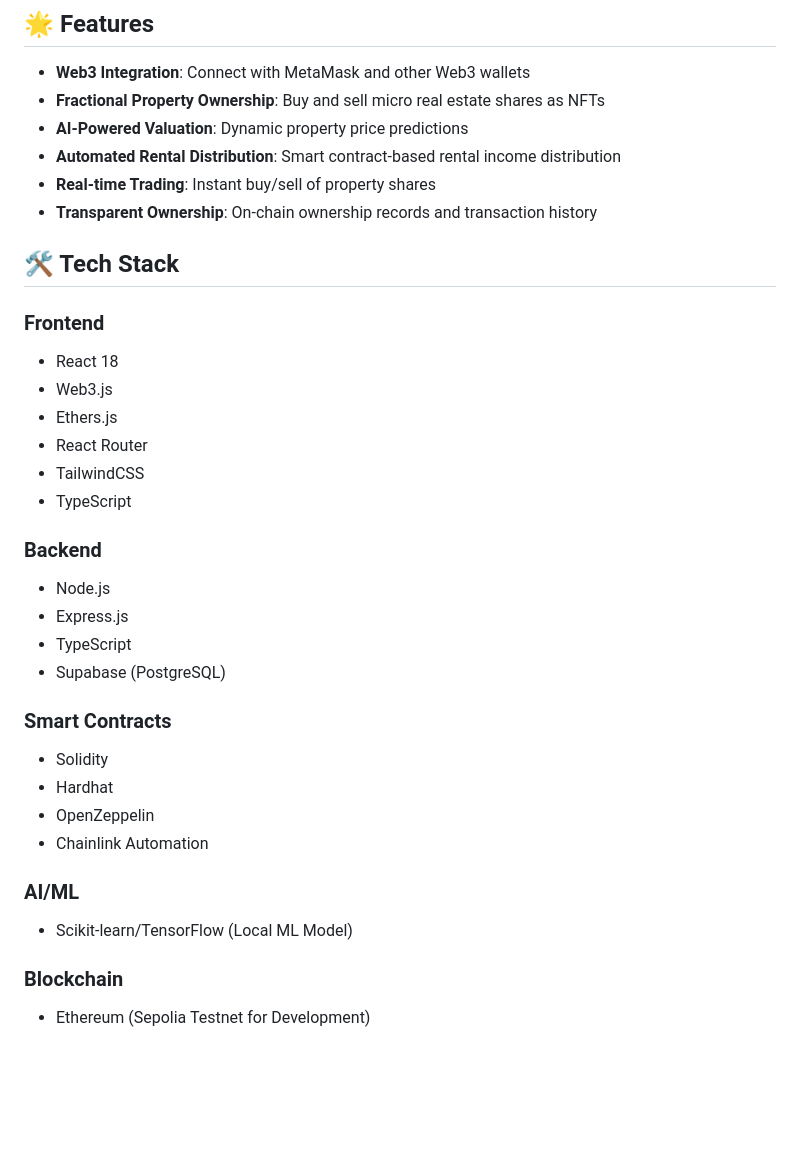
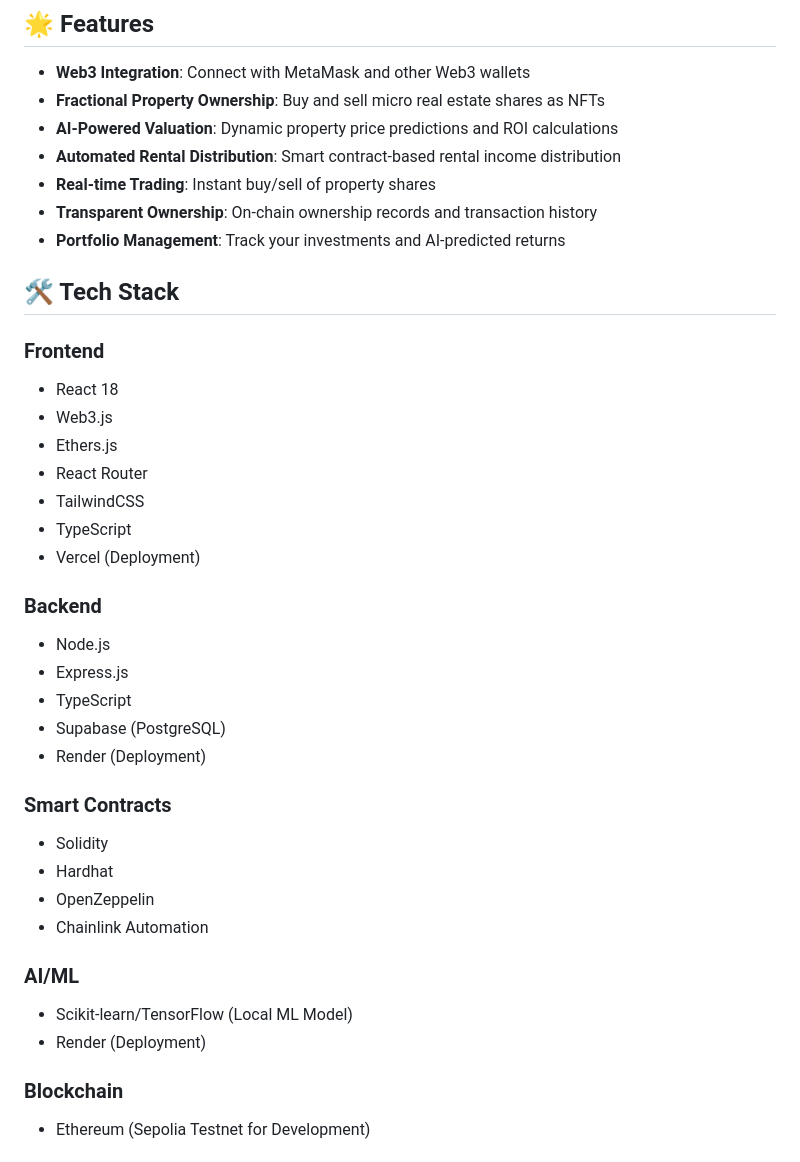
Before and after one commit to sudhansu-24/brickbyte, a Markdown page: README.md, the part around the change printed below. Rendered like a GitHub page; blank space fills up the shorter version.

```diff
--- a/README.md
+++ b/README.md
@@ -6,10 +6,11 @@ BRICKBYTE is a decentralized platform that enables fractional ownership of real
 
 - **Web3 Integration**: Connect with MetaMask and other Web3 wallets
 - **Fractional Property Ownership**: Buy and sell micro real estate shares as NFTs
-- **AI-Powered Valuation**: Dynamic property price predictions
+- **AI-Powered Valuation**: Dynamic property price predictions and ROI calculations
 - **Automated Rental Distribution**: Smart contract-based rental income distribution
 - **Real-time Trading**: Instant buy/sell of property shares
 - **Transparent Ownership**: On-chain ownership records and transaction history
+- **Portfolio Management**: Track your investments and AI-predicted returns
 
 ## 🛠 Tech Stack
 
@@ -20,12 +21,14 @@ BRICKBYTE is a decentralized platform that enables fractional ownership of real
 - React Router
 - TailwindCSS
 - TypeScript
+- Vercel (Deployment)
 
 ### Backend
 - Node.js
 - Express.js
 - TypeScript
 - Supabase (PostgreSQL)
+- Render (Deployment)
 
 ### Smart Contracts
 - Solidity
@@ -35,6 +38,7 @@ BRICKBYTE is a decentralized platform that enables fractional ownership of real
 
 ### AI/ML
 - Scikit-learn/TensorFlow (Local ML Model)
+- Render (Deployment)
 
 ### Blockchain
 - Ethereum (Sepolia Testnet for Development)
```
Also changed, not shown: other parts of README.md (+59 -19 lines).
